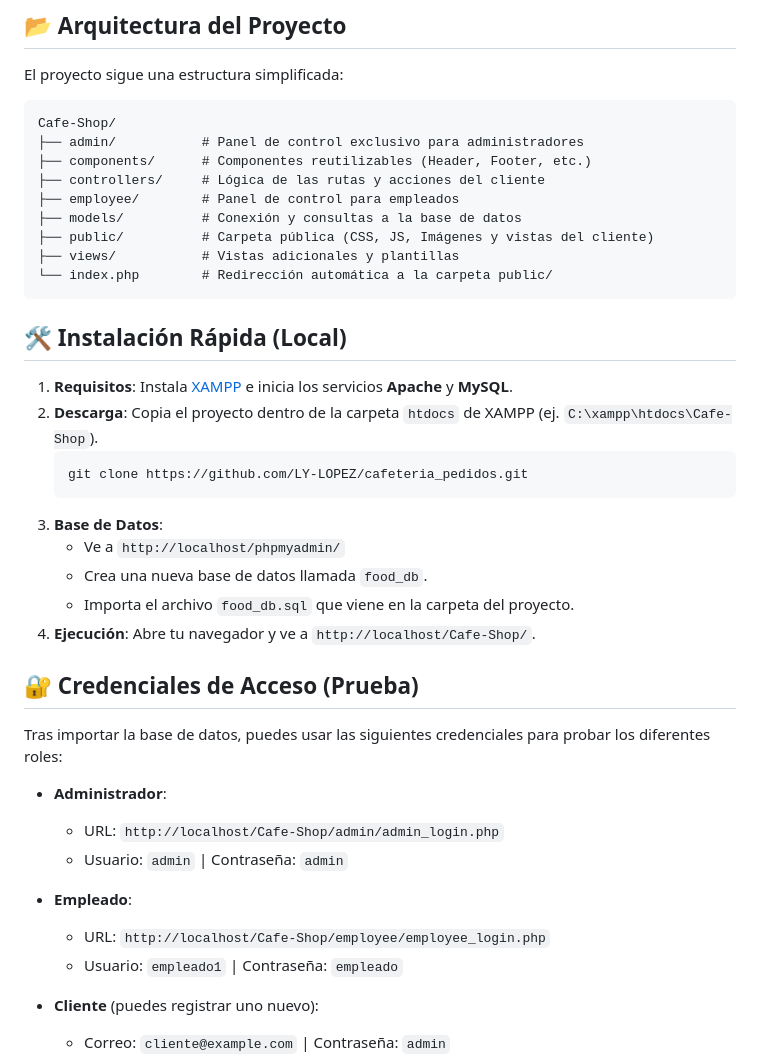
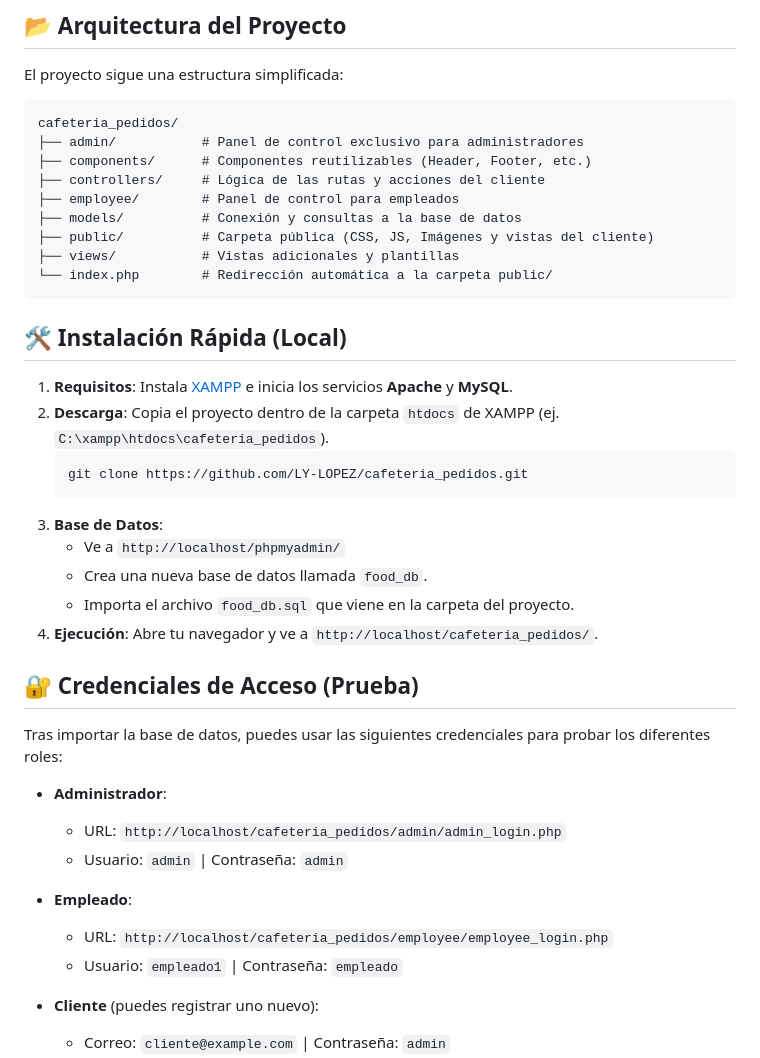
Before and after one commit to LY-LOPEZ/cafeteria_capuchino, a Markdown page: README.md, the part around the change. Rendered like a GitHub page.

Commit message:
Actualizando README

````diff
--- a/README.md
+++ b/README.md
@@ -27,7 +27,7 @@ Un sistema web completo para la gestión de pedidos de una cafetería, desarroll
 El proyecto sigue una estructura simplificada:
 
 ```text
-Cafe-Shop/
+cafeteria_pedidos/
 ├── admin/           # Panel de control exclusivo para administradores
 ├── components/      # Componentes reutilizables (Header, Footer, etc.)
 ├── controllers/     # Lógica de las rutas y acciones del cliente
@@ -41,7 +41,7 @@ Cafe-Shop/
 ## 🛠️ Instalación Rápida (Local)
 
 1. **Requisitos**: Instala [XAMPP](https://www.apachefriends.org/es/index.html) e inicia los servicios **Apache** y **MySQL**.
-2. **Descarga**: Copia el proyecto dentro de la carpeta `htdocs` de XAMPP (ej. `C:\xampp\htdocs\Cafe-Shop`).
+2. **Descarga**: Copia el proyecto dentro de la carpeta `htdocs` de XAMPP (ej. `C:\xampp\htdocs\cafeteria_pedidos`).
    ```bash
    git clone https://github.com/LY-LOPEZ/cafeteria_pedidos.git
    ```
@@ -49,18 +49,18 @@ Cafe-Shop/
    - Ve a `http://localhost/phpmyadmin/`
    - Crea una nueva base de datos llamada `food_db`.
    - Importa el archivo `food_db.sql` que viene en la carpeta del proyecto.
-4. **Ejecución**: Abre tu navegador y ve a `http://localhost/Cafe-Shop/`.
+4. **Ejecución**: Abre tu navegador y ve a `http://localhost/cafeteria_pedidos/`.
 
 ## 🔐 Credenciales de Acceso (Prueba)
 
 Tras importar la base de datos, puedes usar las siguientes credenciales para probar los diferentes roles:
 
 - **Administrador**:
-  - URL: `http://localhost/Cafe-Shop/admin/admin_login.php`
+  - URL: `http://localhost/cafeteria_pedidos/admin/admin_login.php`
   - Usuario: `admin` | Contraseña: `admin`
 
 - **Empleado**:
-  - URL: `http://localhost/Cafe-Shop/employee/employee_login.php`
+  - URL: `http://localhost/cafeteria_pedidos/employee/employee_login.php`
   - Usuario: `empleado1` | Contraseña: `empleado`
 
 - **Cliente** (puedes registrar uno nuevo):
````
